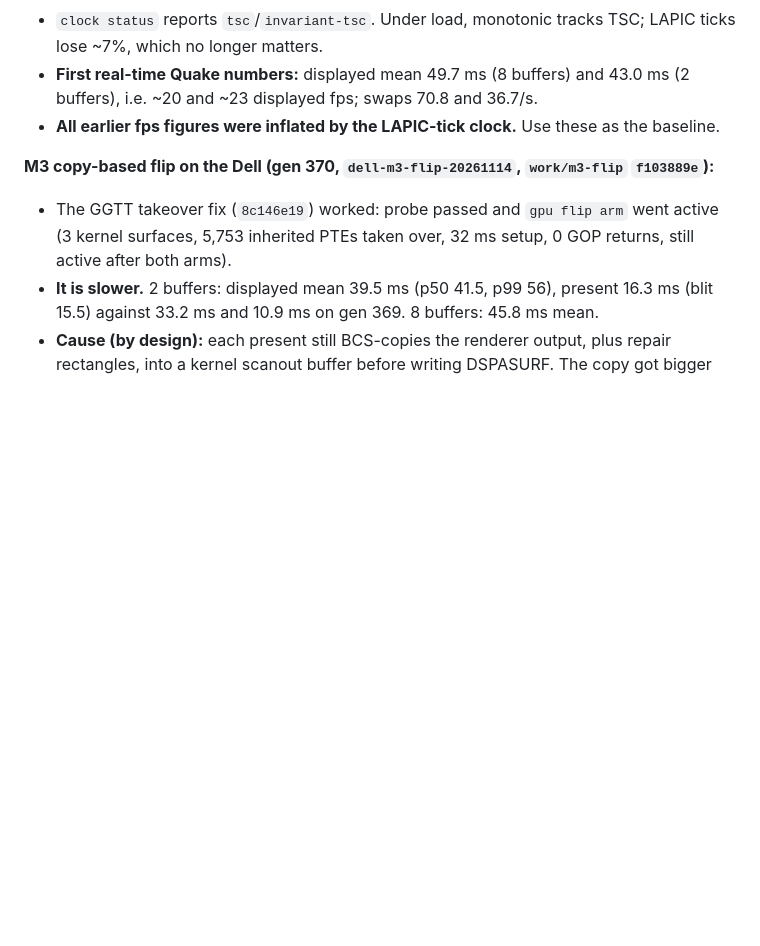
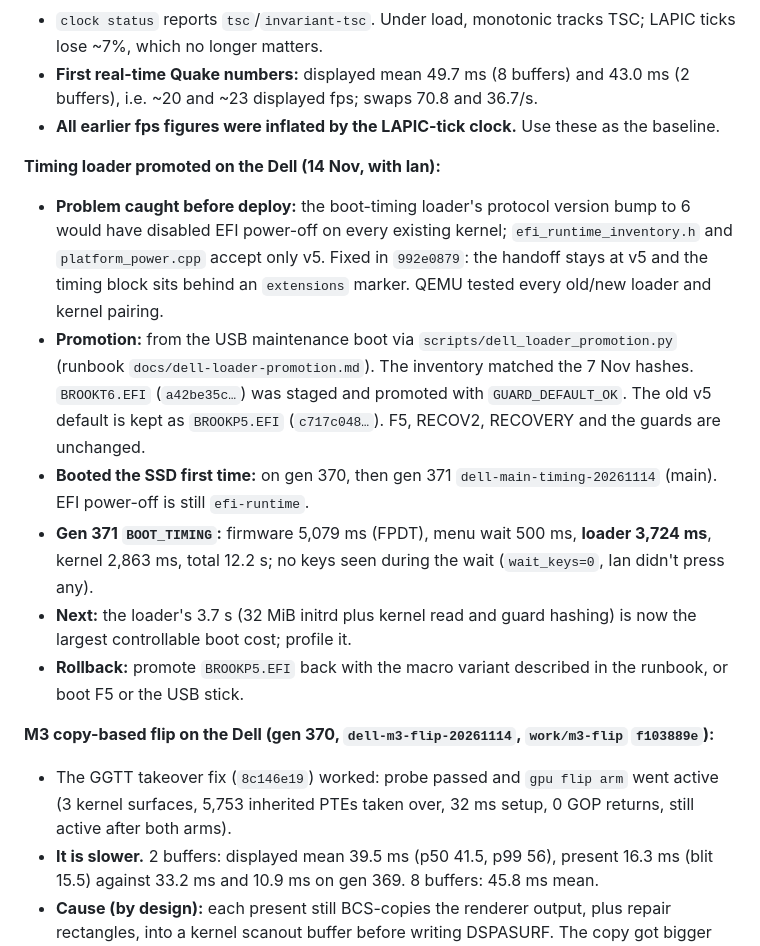
Before and after one commit to IanNorris/Brook, a Markdown page: docs/agent/HANDOVER.md, the part around the change. Drawn GitHub-style; blank space fills up the shorter version.

Commit message:
Record timing loader promotion on the Dell (gen 371)
Co-Authored-By: Claude Opus 5.5 <noreply@anthropic.com>

```diff
--- a/docs/agent/HANDOVER.md
+++ b/docs/agent/HANDOVER.md
@@ -91,6 +91,14 @@ _Last updated: 14 November 2026, by a Claude Code session started after the Code
 - `clock status` reports `tsc`/`invariant-tsc`. Under load, monotonic tracks TSC; LAPIC ticks lose ~7%, which no longer matters.
 - **First real-time Quake numbers:** displayed mean 49.7 ms (8 buffers) and 43.0 ms (2 buffers), i.e. ~20 and ~23 displayed fps; swaps 70.8 and 36.7/s.
 - **All earlier fps figures were inflated by the LAPIC-tick clock.** Use these as the baseline.
+
+**Timing loader promoted on the Dell (14 Nov, with Ian):**
+- **Problem caught before deploy:** the boot-timing loader's protocol version bump to 6 would have disabled EFI power-off on every existing kernel; `efi_runtime_inventory.h` and `platform_power.cpp` accept only v5. Fixed in `992e0879`: the handoff stays at v5 and the timing block sits behind an `extensions` marker. QEMU tested every old/new loader and kernel pairing.
+- **Promotion:** from the USB maintenance boot via `scripts/dell_loader_promotion.py` (runbook `docs/dell-loader-promotion.md`). The inventory matched the 7 Nov hashes. `BROOKT6.EFI` (`a42be35c…`) was staged and promoted with `GUARD_DEFAULT_OK`. The old v5 default is kept as `BROOKP5.EFI` (`c717c048…`). F5, RECOV2, RECOVERY and the guards are unchanged.
+- **Booted the SSD first time:** on gen 370, then gen 371 `dell-main-timing-20261114` (main). EFI power-off is still `efi-runtime`.
+- **Gen 371 `BOOT_TIMING`:** firmware 5,079 ms (FPDT), menu wait 500 ms, **loader 3,724 ms**, kernel 2,863 ms, total 12.2 s; no keys seen during the wait (`wait_keys=0`, Ian didn't press any).
+- **Next:** the loader's 3.7 s (32 MiB initrd plus kernel read and guard hashing) is now the largest controllable boot cost; profile it.
+- **Rollback:** promote `BROOKP5.EFI` back with the macro variant described in the runbook, or boot F5 or the USB stick.
 
 **M3 copy-based flip on the Dell (gen 370, `dell-m3-flip-20261114`, `work/m3-flip` `f103889e`):**
 - The GGTT takeover fix (`8c146e19`) worked: probe passed and `gpu flip arm` went active (3 kernel surfaces, 5,753 inherited PTEs taken over, 32 ms setup, 0 GOP returns, still active after both arms).
```
